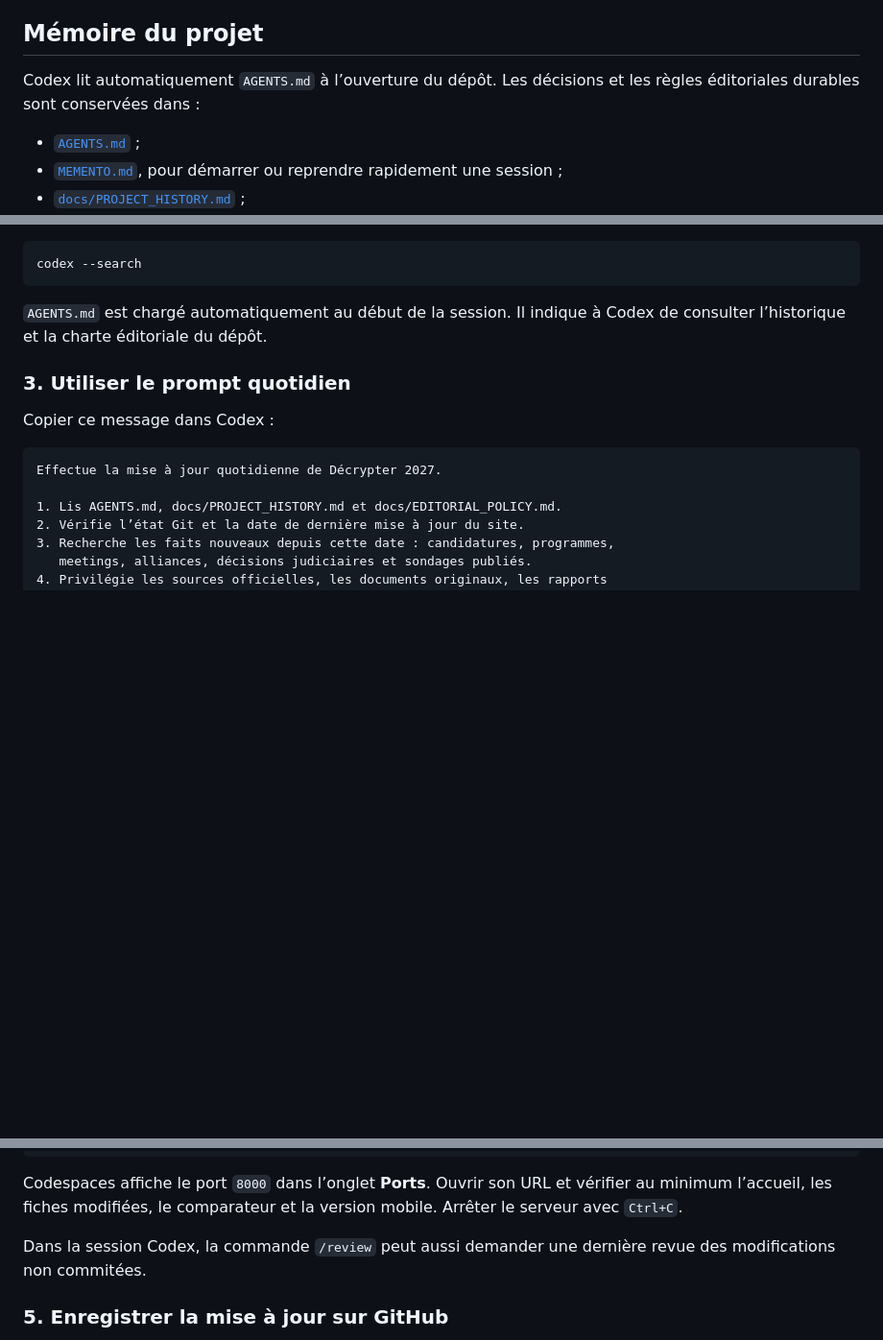
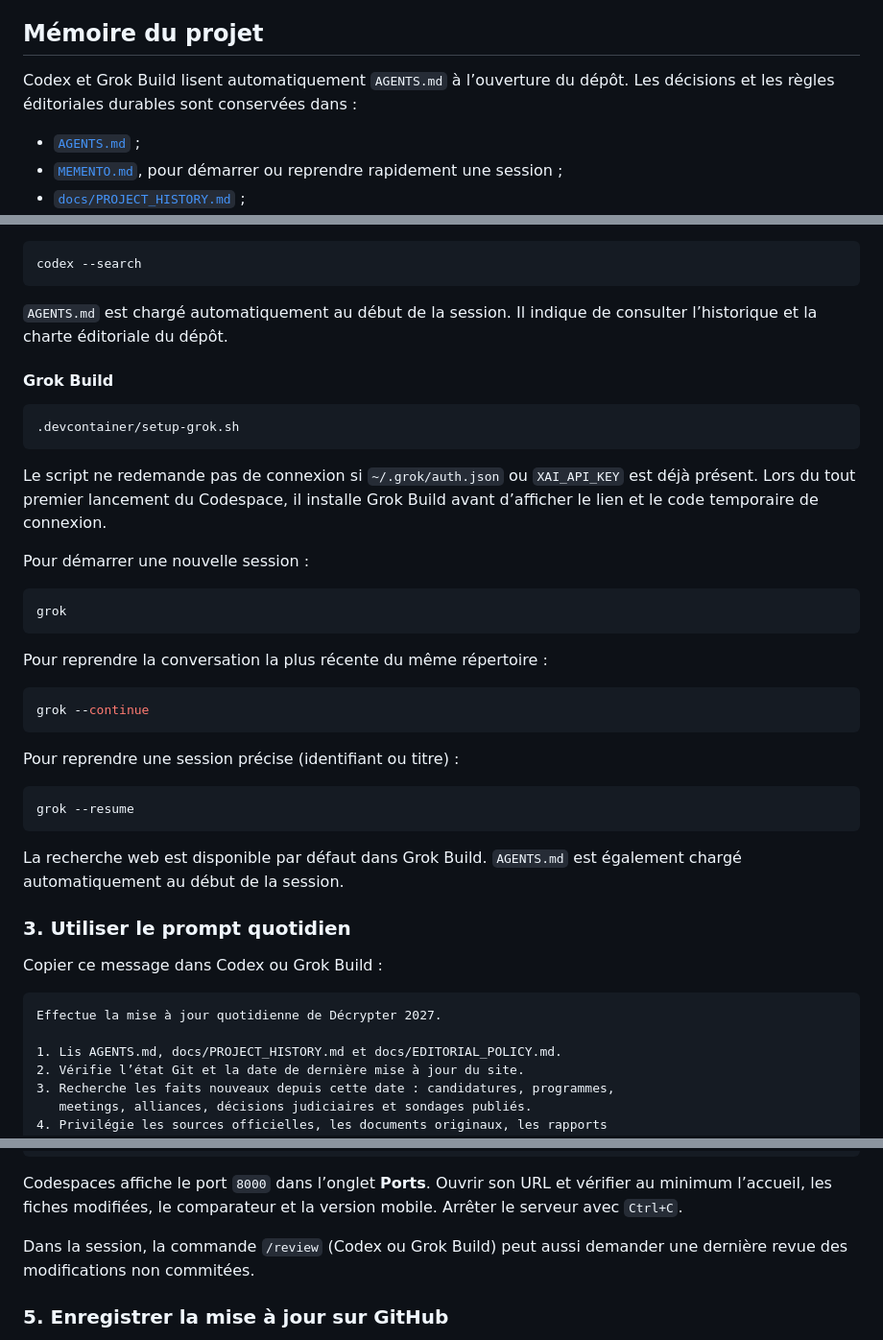
Before and after one commit to petikvx/decrypter-2027, a Markdown page: README.md, 3 parts joined by grey strips. Shown at 96% size. GitHub-like rendering; blank space fills up the shorter version.

Commit message:
Documenter la routine Grok Build au même niveau que Codex
Aligne l’installation et ajoute les commandes quotidiennes Grok dans le README, pour que les deux outils soient interchangeables.

````diff
--- a/README.md
+++ b/README.md
@@ -4,8 +4,8 @@ Observatoire statique et sourcé de l’élection présidentielle française de
 
 ## Mémoire du projet
 
-Codex lit automatiquement `AGENTS.md` à l’ouverture du dépôt. Les décisions et
-les règles éditoriales durables sont conservées dans :
+Codex et Grok Build lisent automatiquement `AGENTS.md` à l’ouverture du dépôt.
+Les décisions et les règles éditoriales durables sont conservées dans :
 
 - [`AGENTS.md`](AGENTS.md) ;
 - [`MEMENTO.md`](MEMENTO.md), pour démarrer ou reprendre rapidement une session ;
@@ -113,12 +125,44 @@ Pour démarrer une nouvelle recherche quotidienne avec accès au web :
 codex --search
 ```
 
-`AGENTS.md` est chargé automatiquement au début de la session. Il indique à
-Codex de consulter l’historique et la charte éditoriale du dépôt.
+`AGENTS.md` est chargé automatiquement au début de la session. Il indique de
+consulter l’historique et la charte éditoriale du dépôt.
+
+#### Grok Build
+
+```bash
+.devcontainer/setup-grok.sh
+```
+
+Le script ne redemande pas de connexion si `~/.grok/auth.json` ou
+`XAI_API_KEY` est déjà présent. Lors du tout premier lancement du Codespace,
+il installe Grok Build avant d’afficher le lien et le code temporaire de
+connexion.
+
+Pour démarrer une nouvelle session :
+
+```bash
+grok
+```
+
+Pour reprendre la conversation la plus récente du même répertoire :
+
+```bash
+grok --continue
+```
+
+Pour reprendre une session précise (identifiant ou titre) :
+
+```bash
+grok --resume
+```
+
+La recherche web est disponible par défaut dans Grok Build.
+`AGENTS.md` est également chargé automatiquement au début de la session.
 
 ### 3. Utiliser le prompt quotidien
 
-Copier ce message dans Codex :
+Copier ce message dans Codex ou Grok Build :
 
 ```text
 Effectue la mise à jour quotidienne de Décrypter 2027.
@@ -162,8 +206,8 @@ Codespaces affiche le port `8000` dans l’onglet **Ports**. Ouvrir son URL et
 vérifier au minimum l’accueil, les fiches modifiées, le comparateur et la version
 mobile. Arrêter le serveur avec `Ctrl+C`.
 
-Dans la session Codex, la commande `/review` peut aussi demander une dernière
-revue des modifications non commitées.
+Dans la session, la commande `/review` (Codex ou Grok Build) peut aussi
+demander une dernière revue des modifications non commitées.
 
 ### 5. Enregistrer la mise à jour sur GitHub
 
````
Also changed, not shown: other parts of README.md (+19 -7 lines), docs/PROJECT_HISTORY.md (+13 -0 lines).
